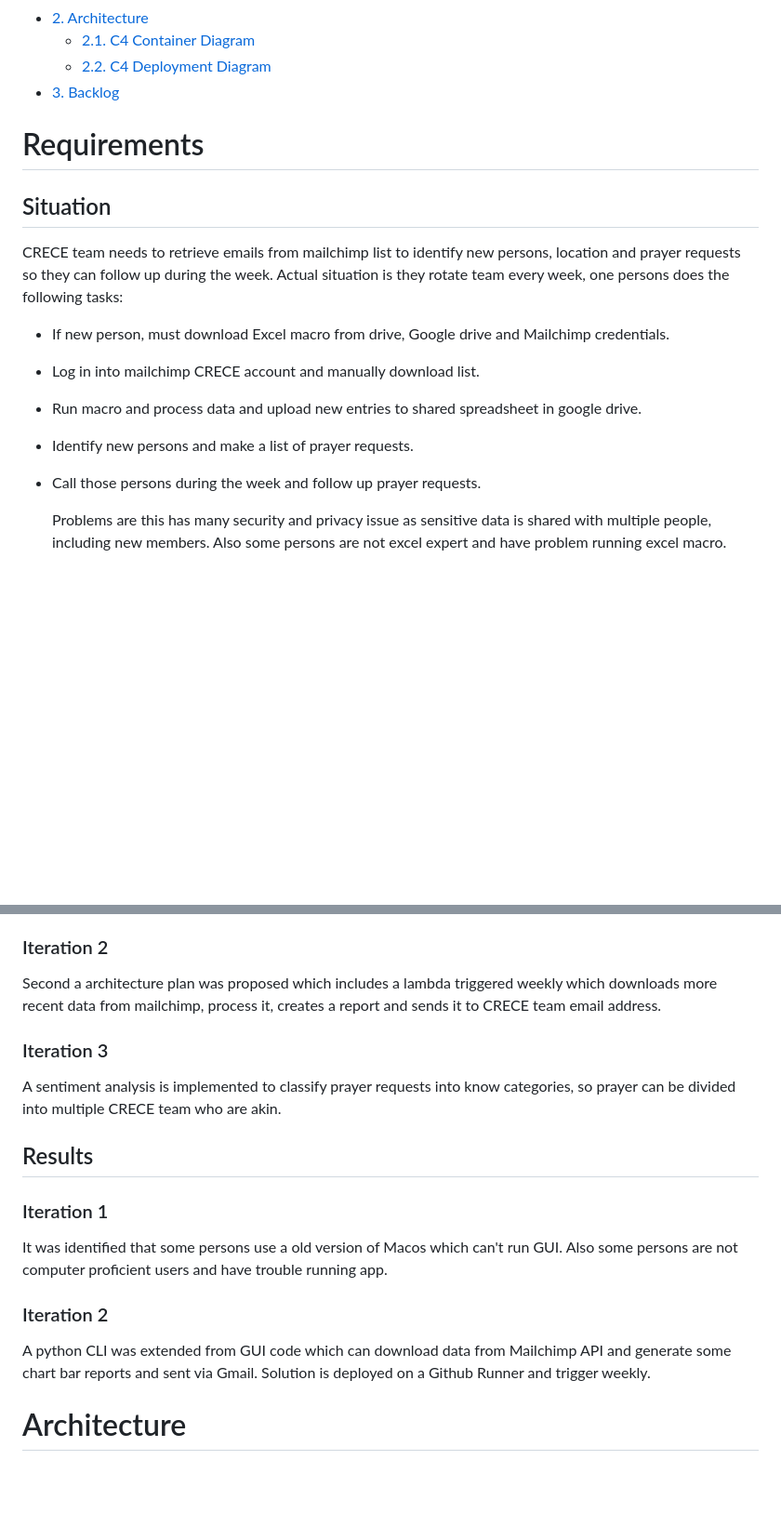
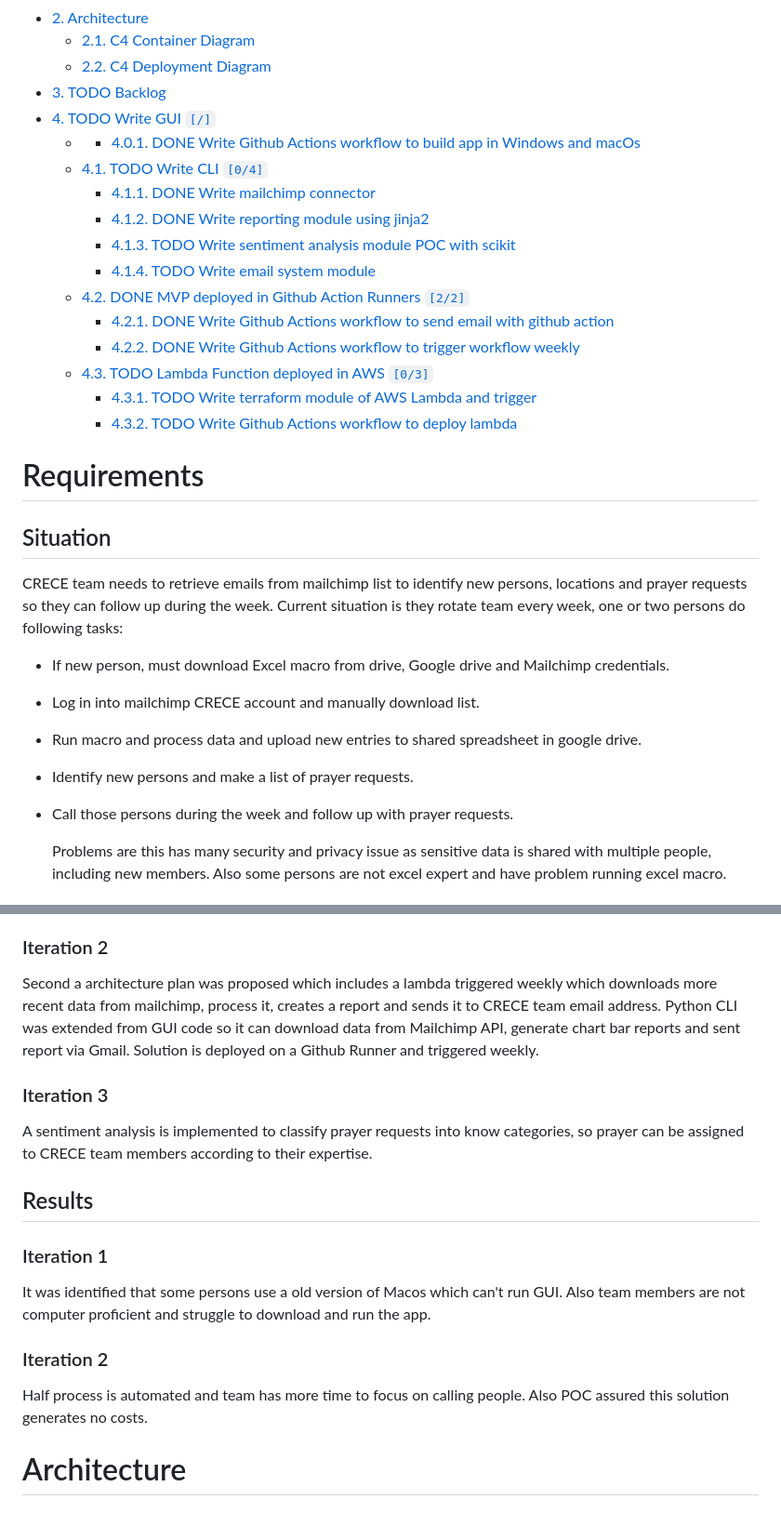
Before and after one commit to sulfasTor/crece-post-processing-tool, a Markdown page: docs/requirements.md, 2 parts joined by grey strips. Shown: that part at 93% size. Rendered like a GitHub page; blank space fills up the shorter version.

```diff
--- a/docs/requirements.md
+++ b/docs/requirements.md
@@ -27,7 +27,36 @@
 <li><a href="#orgheadline12">2.2. C4 Deployment Diagram</a></li>
 </ul>
 </li>
-<li><a href="#orgheadline14">3. Backlog</a></li>
+<li><a href="#orgheadline14">3. <span class="todo TODO">TODO</span> Backlog</a></li>
+<li><a href="#orgheadline28">4. <span class="todo TODO">TODO</span> Write GUI <code>[/]</code></a>
+<ul>
+<li>
+<ul>
+<li><a href="#orgheadline15">4.0.1. <span class="done DONE">DONE</span> Write Github Actions workflow to build app in Windows and macOs</a></li>
+</ul>
+</li>
+<li><a href="#orgheadline21">4.1. <span class="todo TODO">TODO</span> Write CLI <code>[0/4]</code></a>
+<ul>
+<li><a href="#orgheadline16">4.1.1. <span class="done DONE">DONE</span> Write mailchimp connector</a></li>
+<li><a href="#orgheadline17">4.1.2. <span class="done DONE">DONE</span> Write reporting module using jinja2</a></li>
+<li><a href="#orgheadline18">4.1.3. <span class="todo TODO">TODO</span> Write sentiment analysis module POC with scikit</a></li>
+<li><a href="#orgheadline20">4.1.4. <span class="todo TODO">TODO</span> Write email system module</a></li>
+</ul>
+</li>
+<li><a href="#orgheadline24">4.2. <span class="done DONE">DONE</span> MVP deployed in Github Action Runners <code>[2/2]</code></a>
+<ul>
+<li><a href="#orgheadline22">4.2.1. <span class="done DONE">DONE</span> Write Github Actions workflow to send email with github action</a></li>
+<li><a href="#orgheadline23">4.2.2. <span class="done DONE">DONE</span> Write Github Actions workflow to trigger workflow weekly</a></li>
+</ul>
+</li>
+<li><a href="#orgheadline27">4.3. <span class="todo TODO">TODO</span> Lambda Function deployed in AWS <code>[0/3]</code></a>
+<ul>
+<li><a href="#orgheadline25">4.3.1. <span class="todo TODO">TODO</span> Write terraform module of AWS Lambda and trigger</a></li>
+<li><a href="#orgheadline26">4.3.2. <span class="todo TODO">TODO</span> Write Github Actions workflow to deploy lambda</a></li>
+</ul>
+</li>
+</ul>
+</li>
 </ul>
 </div>
 </div>
@@ -37,14 +66,14 @@
 
 ## Situation<a id="orgheadline1"></a>
 
-CRECE team needs to retrieve emails from mailchimp list to identify new persons, location and prayer requests so they can follow up during the week.
-Actual situation is they rotate team every week, one persons does the following tasks:
+CRECE team needs to retrieve emails from mailchimp list to identify new persons, locations and prayer requests so they can follow up during the week.
+Current situation is they rotate team every week, one or two persons do following tasks:
 
 -   If new person, must download Excel macro from drive, Google drive and Mailchimp credentials.
 -   Log in into mailchimp CRECE account and manually download list.
 -   Run macro and process data and upload new entries to shared spreadsheet in google drive.
 -   Identify new persons and make a list of prayer requests.
--   Call those persons during the week and follow up prayer requests.
+-   Call those persons during the week and follow up with prayer requests.
 
     Problems are this has many security and privacy issue as sensitive data is shared with multiple people, including new members.
     Also some persons are not excel expert and have problem running excel macro.
@@ -62,20 +91,21 @@ First a Tkinter Python cross platform UI was created which replaced Excel macro,
 ### Iteration 2<a id="orgheadline4"></a>
 
 Second a architecture plan was proposed which includes a lambda triggered weekly which downloads more recent data from mailchimp, process it, creates a report and sends it to CRECE team email address.
+Python CLI was extended from GUI code so it can download data from Mailchimp API, generate chart bar reports and sent report via Gmail. Solution is deployed on a Github Runner and triggered weekly.
 
 ### Iteration 3<a id="orgheadline5"></a>
 
-A sentiment analysis is implemented to classify prayer requests into know categories, so prayer can be divided into multiple CRECE team who are akin.
+A sentiment analysis is implemented to classify prayer requests into know categories, so prayer can be assigned to CRECE team members according to their expertise.
 
 ## Results<a id="orgheadline9"></a>
 
 ### Iteration 1<a id="orgheadline7"></a>
 
-It was identified that some persons use a old version of Macos which can't run GUI. Also some persons are not computer proficient users and have trouble running app.
+It was identified that some persons use a old version of Macos which can't run GUI. Also team members are not computer proficient and struggle to download and run the app.
 
 ### Iteration 2<a id="orgheadline8"></a>
 
-A python CLI was extended from GUI code which can download data from Mailchimp API and generate some chart bar reports and sent via Gmail. Solution is deployed on a Github Runner and trigger weekly.
+Half process is automated and team has more time to focus on calling people. Also POC assured this solution generates no costs.
 
 # Architecture<a id="orgheadline13"></a>
 
```
Also changed, not shown: other parts of docs/requirements.md (+29 -1 lines), docs/deployment.png, 1 other file.
